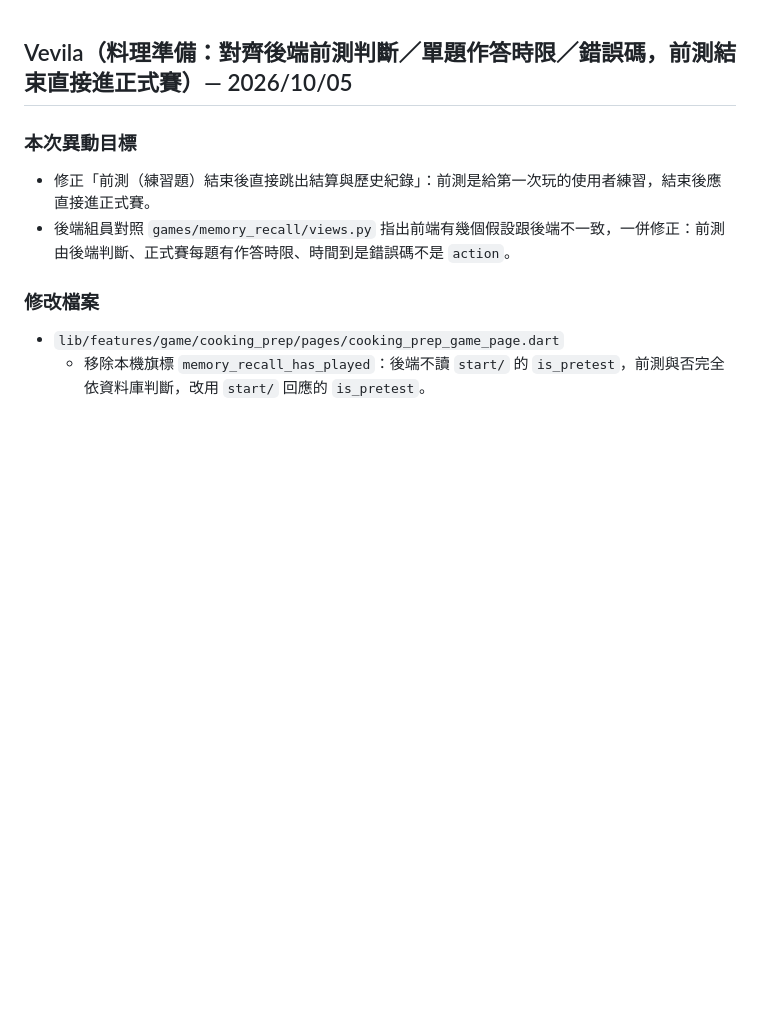
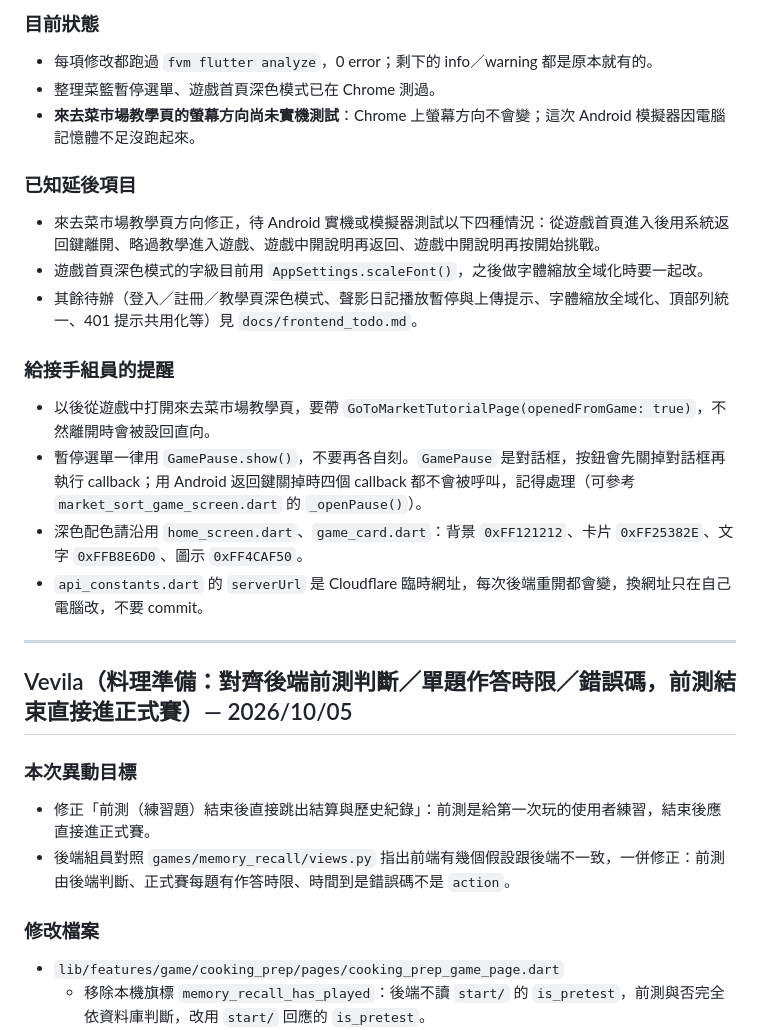
Before and after one commit to LightMemory-Team/LightMemory-frontend, a Markdown page: change.md, the part around one of its changes. Rendered like a GitHub page; blank space fills up the shorter version.

```diff
--- a/change.md
+++ b/change.md
@@ -1,3 +28,21 @@
+### 目前狀態
+- 每項修改都跑過 `fvm flutter analyze`，0 error；剩下的 info／warning 都是原本就有的。
+- 整理菜籃暫停選單、遊戲首頁深色模式已在 Chrome 測過。
+- **來去菜市場教學頁的螢幕方向尚未實機測試**：Chrome 上螢幕方向不會變；這次 Android 模擬器因電腦記憶體不足沒跑起來。
+
+### 已知延後項目
+- 來去菜市場教學頁方向修正，待 Android 實機或模擬器測試以下四種情況：從遊戲首頁進入後用系統返回鍵離開、略過教學進入遊戲、遊戲中開說明再返回、遊戲中開說明再按開始挑戰。
+- 遊戲首頁深色模式的字級目前用 `AppSettings.scaleFont()`，之後做字體縮放全域化時要一起改。
+- 其餘待辦（登入／註冊／教學頁深色模式、聲影日記播放暫停與上傳提示、字體縮放全域化、頂部列統一、401 提示共用化等）見 `docs/frontend_todo.md`。
+
+### 給接手組員的提醒
+- 以後從遊戲中打開來去菜市場教學頁，要帶 `GoToMarketTutorialPage(openedFromGame: true)`，不然離開時會被設回直向。
+- 暫停選單一律用 `GamePause.show()`，不要再各自刻。`GamePause` 是對話框，按鈕會先關掉對話框再執行 callback；用 Android 返回鍵關掉時四個 callback 都不會被呼叫，記得處理（可參考 `market_sort_game_screen.dart` 的 `_openPause()`）。
+- 深色配色請沿用 `home_screen.dart`、`game_card.dart`：背景 `0xFF121212`、卡片 `0xFF25382E`、文字 `0xFFB8E6D0`、圖示 `0xFF4CAF50`。
+- `api_constants.dart` 的 `serverUrl` 是 Cloudflare 臨時網址，每次後端重開都會變，換網址只在自己電腦改，不要 commit。
+
+---
+
 ## Vevila（料理準備：對齊後端前測判斷／單題作答時限／錯誤碼，前測結束直接進正式賽）— 2026/10/05
 
 ### 本次異動目標
```
Also changed, not shown: other parts of change.md (+27 -0 lines), docs/frontend_todo.md (+5 -5 lines).
